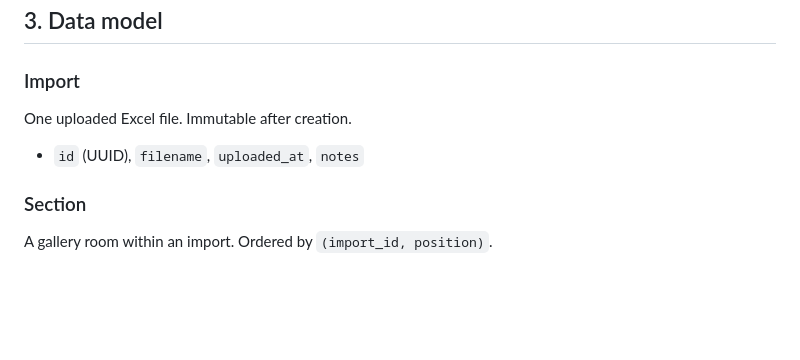
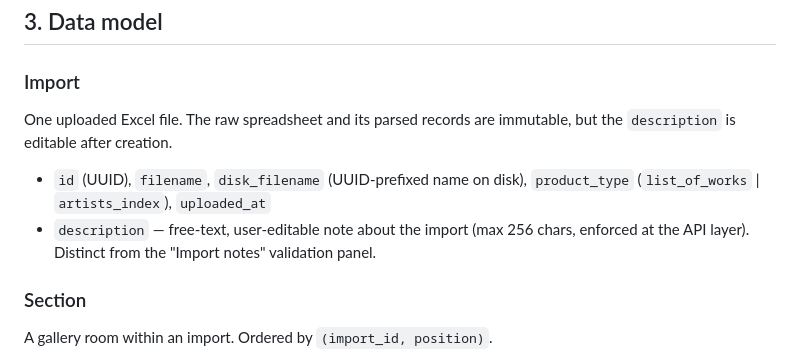
Before and after one commit to hoyla/RA-SummerExhibition-ListOfWorks, a Markdown page: docs/architecture_v1.md, the part around the change. Rendered like a GitHub page; blank space fills up the shorter version.

Commit message:
docs: update Import model section for description rename
PR #105 renamed Import.notes to Import.description (editable free-text)
but left architecture_v1.md describing the old field. Update the Import
model section: rename notes to description, note it is editable after
creation, and document the previously-undocumented disk_filename and
product_type columns.

```diff
--- a/docs/architecture_v1.md
+++ b/docs/architecture_v1.md
@@ -54,9 +54,14 @@ Excel Upload
 
 ### Import
 
-One uploaded Excel file. Immutable after creation.
+One uploaded Excel file. The raw spreadsheet and its parsed records are
+immutable, but the `description` is editable after creation.
 
-- `id` (UUID), `filename`, `uploaded_at`, `notes`
+- `id` (UUID), `filename`, `disk_filename` (UUID-prefixed name on disk),
+  `product_type` (`list_of_works` | `artists_index`), `uploaded_at`
+- `description` — free-text, user-editable note about the import (max 256
+  chars, enforced at the API layer). Distinct from the "Import notes"
+  validation panel.
 
 ### Section
 
```
